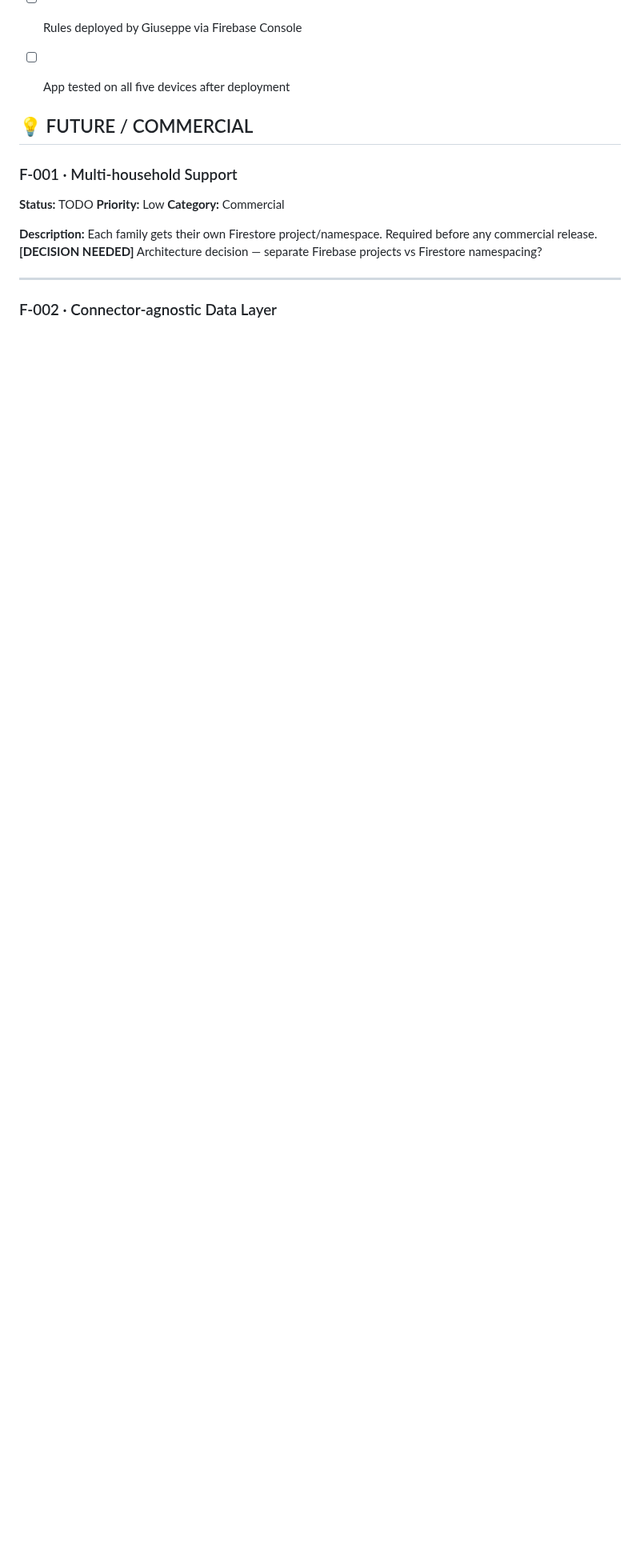
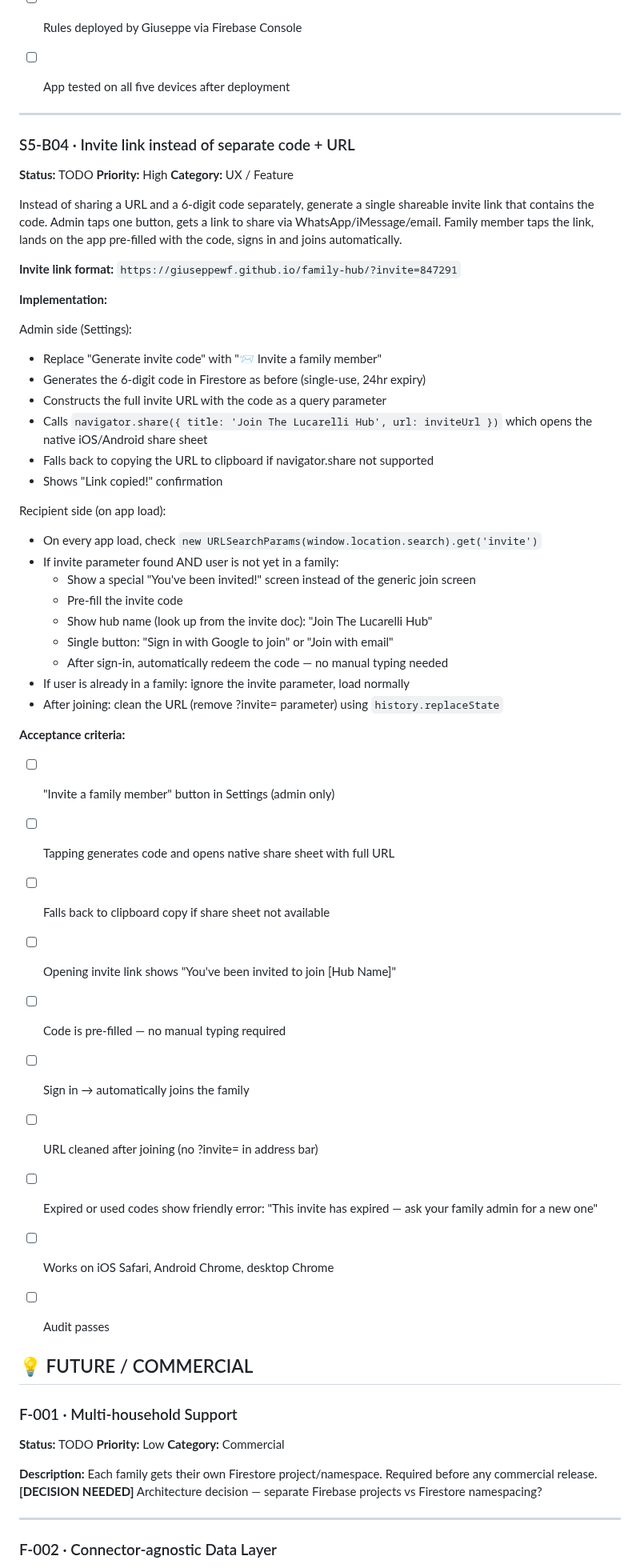
Before and after one commit to giuseppeWF/family-hub, a Markdown page: BACKLOG.md, the part around one of its changes. Shown at 80% size. GitHub-like rendering; blank space fills up the shorter version.

Commit message:
Add S5-B04 invite link feature

```diff
--- a/BACKLOG.md
+++ b/BACKLOG.md
@@ -1933,6 +1933,53 @@ Giuseppe to help them — which requires temporarily reopening the rules again.
 - [ ] All five confirmed — rules safe to deploy
 - [ ] Rules deployed by Giuseppe via Firebase Console
 - [ ] App tested on all five devices after deployment
+
+
+---
+
+### S5-B04 · Invite link instead of separate code + URL
+**Status:** TODO
+**Priority:** High
+**Category:** UX / Feature
+
+Instead of sharing a URL and a 6-digit code separately, generate a single shareable invite link that contains the code. Admin taps one button, gets a link to share via WhatsApp/iMessage/email. Family member taps the link, lands on the app pre-filled with the code, signs in and joins automatically.
+
+**Invite link format:**
+`https://giuseppewf.github.io/family-hub/?invite=847291`
+
+**Implementation:**
+
+Admin side (Settings):
+- Replace "Generate invite code" with "📨 Invite a family member"
+- Generates the 6-digit code in Firestore as before (single-use, 24hr expiry)
+- Constructs the full invite URL with the code as a query parameter
+- Calls `navigator.share({ title: 'Join The Lucarelli Hub', url: inviteUrl })`
+  which opens the native iOS/Android share sheet
+- Falls back to copying the URL to clipboard if navigator.share not supported
+- Shows "Link copied!" confirmation
+
+Recipient side (on app load):
+- On every app load, check `new URLSearchParams(window.location.search).get('invite')`
+- If invite parameter found AND user is not yet in a family:
+  - Show a special "You've been invited!" screen instead of the generic join screen
+  - Pre-fill the invite code
+  - Show hub name (look up from the invite doc): "Join The Lucarelli Hub"
+  - Single button: "Sign in with Google to join" or "Join with email"
+  - After sign-in, automatically redeem the code — no manual typing needed
+- If user is already in a family: ignore the invite parameter, load normally
+- After joining: clean the URL (remove ?invite= parameter) using `history.replaceState`
+
+**Acceptance criteria:**
+- [ ] "Invite a family member" button in Settings (admin only)
+- [ ] Tapping generates code and opens native share sheet with full URL
+- [ ] Falls back to clipboard copy if share sheet not available
+- [ ] Opening invite link shows "You've been invited to join [Hub Name]"
+- [ ] Code is pre-filled — no manual typing required
+- [ ] Sign in → automatically joins the family
+- [ ] URL cleaned after joining (no ?invite= in address bar)
+- [ ] Expired or used codes show friendly error: "This invite has expired — ask your family admin for a new one"
+- [ ] Works on iOS Safari, Android Chrome, desktop Chrome
+- [ ] Audit passes
 
 
 ## 💡 FUTURE / COMMERCIAL
```
Also changed, not shown: other parts of BACKLOG.md (+3 -3 lines).
